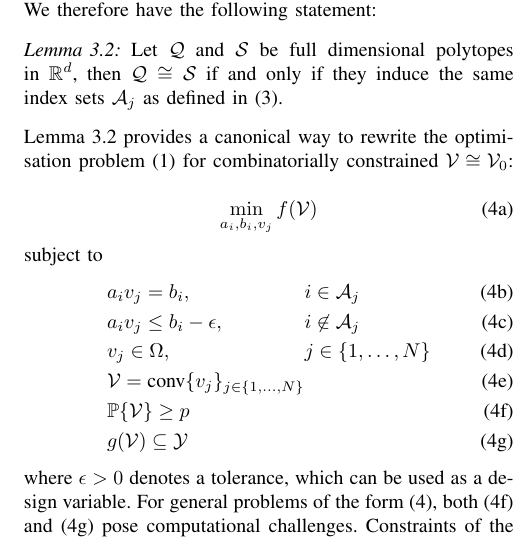
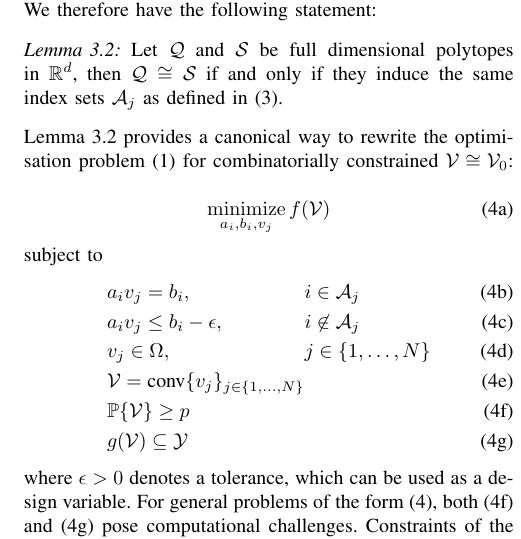
Before and after one commit to worc4021/CDC2017, a LaTeX paper (draft.tex): part of one column of page 2 of 6, cut so that both start at the same text. Compiled offline with pdfLaTeX.

Commit message:
min -> minimize in (4)

```diff
--- a/draft.tex
+++ b/draft.tex
@@ -76,6 +76,7 @@
 \newcommand{\bigominus}{\raisebox{10pt}{$\temp$}}
 
 \DeclareMathOperator*{\maximize}{maximize}
+\DeclareMathOperator*{\minimize}{minimize}
 
 \graphicspath{{./Pix/}}
 
@@ -237,7 +238,7 @@ Lemma~\ref{thm:combinatorial:equivalence} provides a canonical way to rewrite th
 %
 \begin{subequations}\label{seq:simplified:problem:description}
 \begin{equation}
-	\min_{a_i,b_i,v_j} f(\mathcal V) % \min_{\substack{a_1,b_1\\a_2,b_2\\ \vdots \\ v_1\\v_2\\ \vdots}}f(\mathcal V)
+	\minimize_{a_i,b_i,v_j} f(\mathcal V) % \min_{\substack{a_1,b_1\\a_2,b_2\\ \vdots \\ v_1\\v_2\\ \vdots}}f(\mathcal V)
 \end{equation}
 %
 subject to
```
